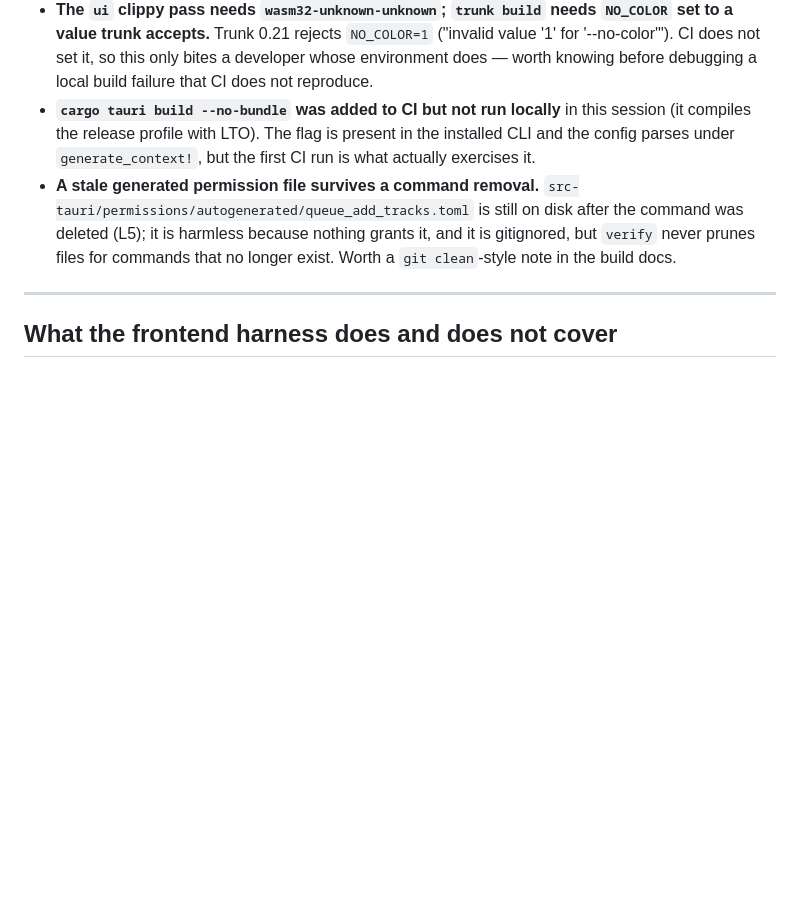
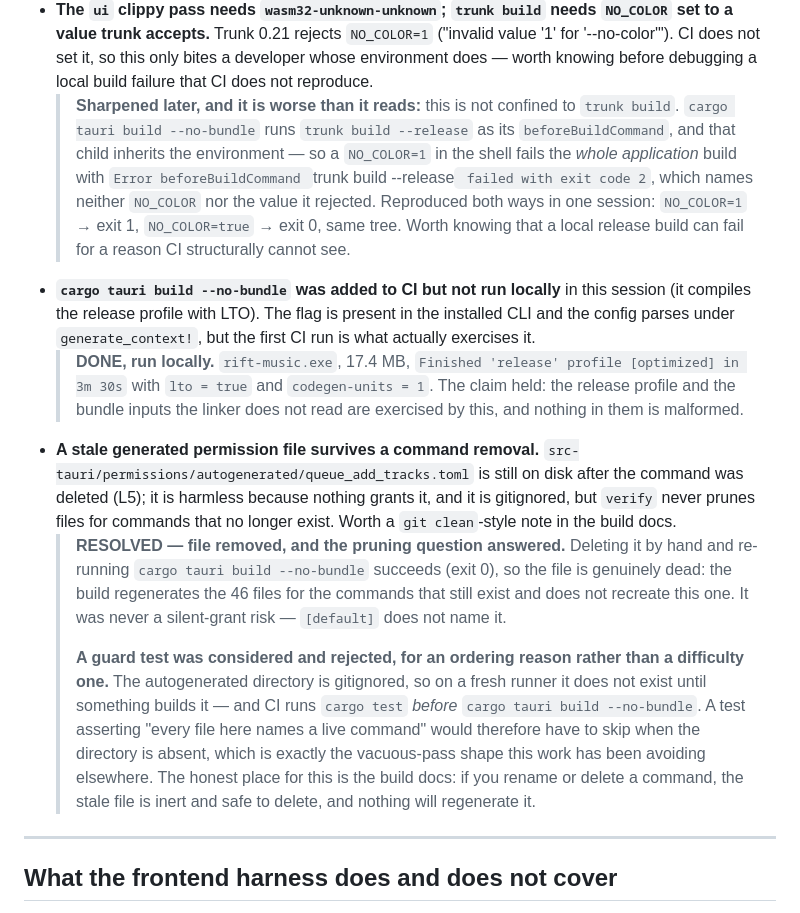
Before and after one commit to gage-lodba/Rift, a Markdown page: docs/code-review-2026-09.md, the part around the change. Rendered like a GitHub page; blank space fills up the shorter version.

Commit message:
docs: close out the local release build check and the stale permission file
Two items from the review's follow-up list, both resolved by measuring
rather than by reasoning, plus a trap that turned out to be worse than
documented.

`cargo tauri build --no-bundle` had never been run on this machine. It
has now: rift-music.exe, 17.4 MB, release profile with lto and
codegen-units=1. The claim that this exercises the linker-invisible
bundle inputs holds, and nothing in them is malformed.

The NO_COLOR constraint is not confined to `trunk build`. `cargo tauri
build` runs `trunk build --release` as its beforeBuildCommand and the
child inherits the environment, so NO_COLOR=1 fails the entire
application build with a message naming neither the variable nor the
value it rejected. Reproduced both ways on one tree: NO_COLOR=1 exits 1,
NO_COLOR=true exits 0. CI cannot see this because it does not set the
variable, so it is a local-only trap worth writing down.

The stale queue_add_tracks.toml was deleted. Re-running the build
succeeds without it, which answers the open question: the file is
genuinely dead, the build regenerates the 46 files for live commands and
does not recreate this one, and pruning is safe. A guard test was
considered and rejected on ordering rather than difficulty — the
directory is gitignored, CI runs `cargo test` before the tauri build, so
such a test would have to skip when the directory is absent, which is the
vacuous-pass shape this work has avoided elsewhere.

```diff
--- a/docs/code-review-2026-09.md
+++ b/docs/code-review-2026-09.md
@@ -830,15 +830,46 @@ starts from the code rather than from scratch.
   ("invalid value '1' for '--no-color'"). CI does not set it, so this only bites
   a developer whose environment does — worth knowing before debugging a local
   build failure that CI does not reproduce.
+  >
+  > **Sharpened later, and it is worse than it reads:** this is not confined to
+  > `trunk build`. `cargo tauri build --no-bundle` runs `trunk build --release`
+  > as its `beforeBuildCommand`, and that child inherits the environment — so a
+  > `NO_COLOR=1` in the shell fails the *whole application* build with
+  > `Error beforeBuildCommand `trunk build --release` failed with exit code 2`,
+  > which names neither `NO_COLOR` nor the value it rejected. Reproduced both
+  > ways in one session: `NO_COLOR=1` → exit 1, `NO_COLOR=true` → exit 0, same
+  > tree. Worth knowing that a local release build can fail for a reason CI
+  > structurally cannot see.
 - **`cargo tauri build --no-bundle` was added to CI but not run locally** in this
   session (it compiles the release profile with LTO). The flag is present in the
   installed CLI and the config parses under `generate_context!`, but the first
   CI run is what actually exercises it.
+  >
+  > **DONE, run locally.** `rift-music.exe`, 17.4 MB, `Finished 'release' profile
+  > [optimized] in 3m 30s` with `lto = true` and `codegen-units = 1`. The claim
+  > held: the release profile and the bundle inputs the linker does not read are
+  > exercised by this, and nothing in them is malformed.
 - **A stale generated permission file survives a command removal.**
   `src-tauri/permissions/autogenerated/queue_add_tracks.toml` is still on disk
   after the command was deleted (L5); it is harmless because nothing grants it,
   and it is gitignored, but `verify` never prunes files for commands that no
   longer exist. Worth a `git clean`-style note in the build docs.
+  >
+  > **RESOLVED — file removed, and the pruning question answered.** Deleting it
+  > by hand and re-running `cargo tauri build --no-bundle` succeeds (exit 0), so
+  > the file is genuinely dead: the build regenerates the 46 files for the
+  > commands that still exist and does not recreate this one. It was never a
+  > silent-grant risk — `[default]` does not name it.
+  >
+  > **A guard test was considered and rejected, for an ordering reason rather
+  > than a difficulty one.** The autogenerated directory is gitignored, so on a
+  > fresh runner it does not exist until something builds it — and CI runs
+  > `cargo test` *before* `cargo tauri build --no-bundle`. A test asserting
+  > "every file here names a live command" would therefore have to skip when the
+  > directory is absent, which is exactly the vacuous-pass shape this work has
+  > been avoiding elsewhere. The honest place for this is the build docs: if you
+  > rename or delete a command, the stale file is inert and safe to delete, and
+  > nothing will regenerate it.
 
 
 ---
```
Also changed, not shown: ui/README.md (+13 -0 lines).
